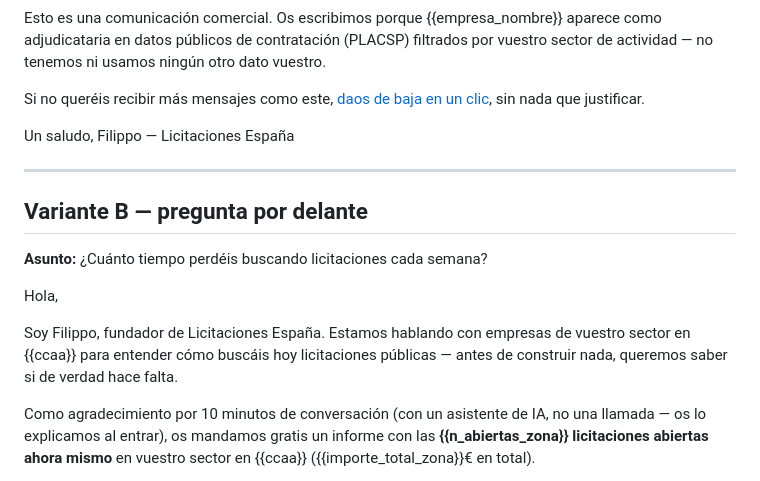
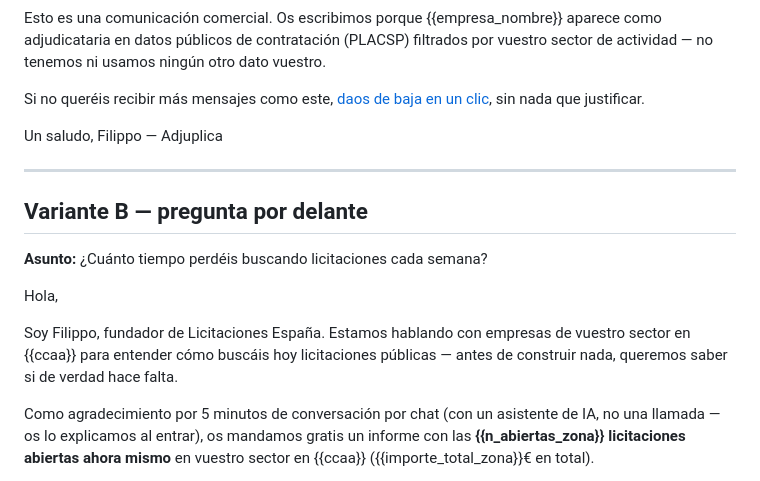
Before and after one commit to Filippo3471/licitaciones-espana, a Markdown page: validacion/plantillas_invitacion.md, the part around one of its changes. Drawn GitHub-style.

```diff
--- a/validacion/plantillas_invitacion.md
+++ b/validacion/plantillas_invitacion.md
@@ -42,6 +64,6 @@ clic]({{link_baja}}), sin nada que justificar.
 
 Un saludo,
-Filippo — Licitaciones España
+Filippo — Adjuplica
 
 ---
 
@@ -56,8 +78,8 @@ empresas de vuestro sector en {{ccaa}} para entender cómo buscáis hoy
 licitaciones públicas — antes de construir nada, queremos saber si de
 verdad hace falta.
 
-Como agradecimiento por 10 minutos de conversación (con un asistente de
-IA, no una llamada — os lo explicamos al entrar), os mandamos gratis un
-informe con las **{{n_abiertas_zona}} licitaciones abiertas ahora mismo**
-en vuestro sector en {{ccaa}} ({{importe_total_zona}}€ en total).
+Como agradecimiento por 5 minutos de conversación por chat (con un
+asistente de IA, no una llamada — os lo explicamos al entrar), os
+mandamos gratis un informe con las **{{n_abiertas_zona}} licitaciones
+abiertas ahora mismo** en vuestro sector en {{ccaa}} ({{importe_total_zona}}€ en total).
 
```
Also changed, not shown: other parts of validacion/plantillas_invitacion.md (+47 -12 lines).
